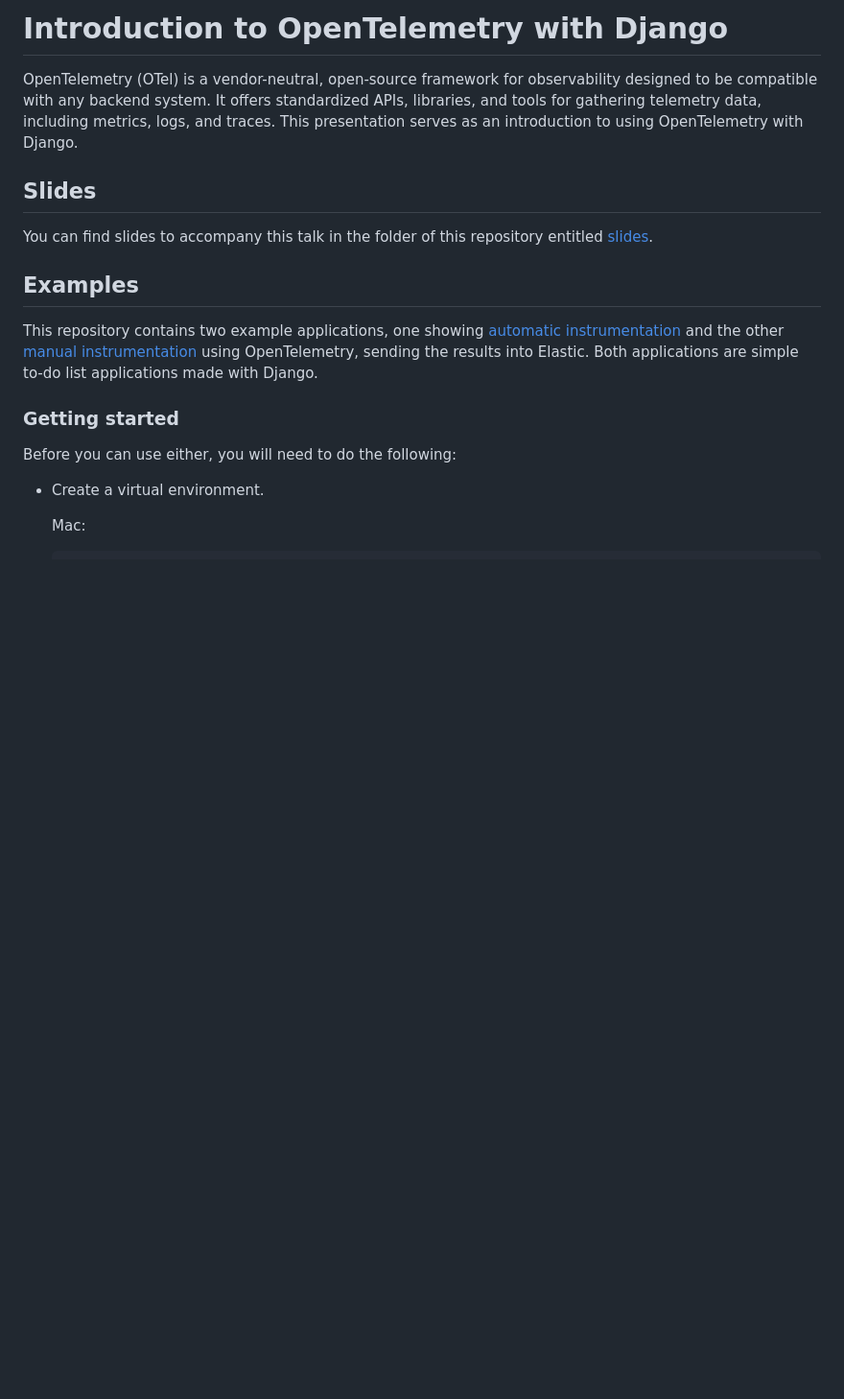
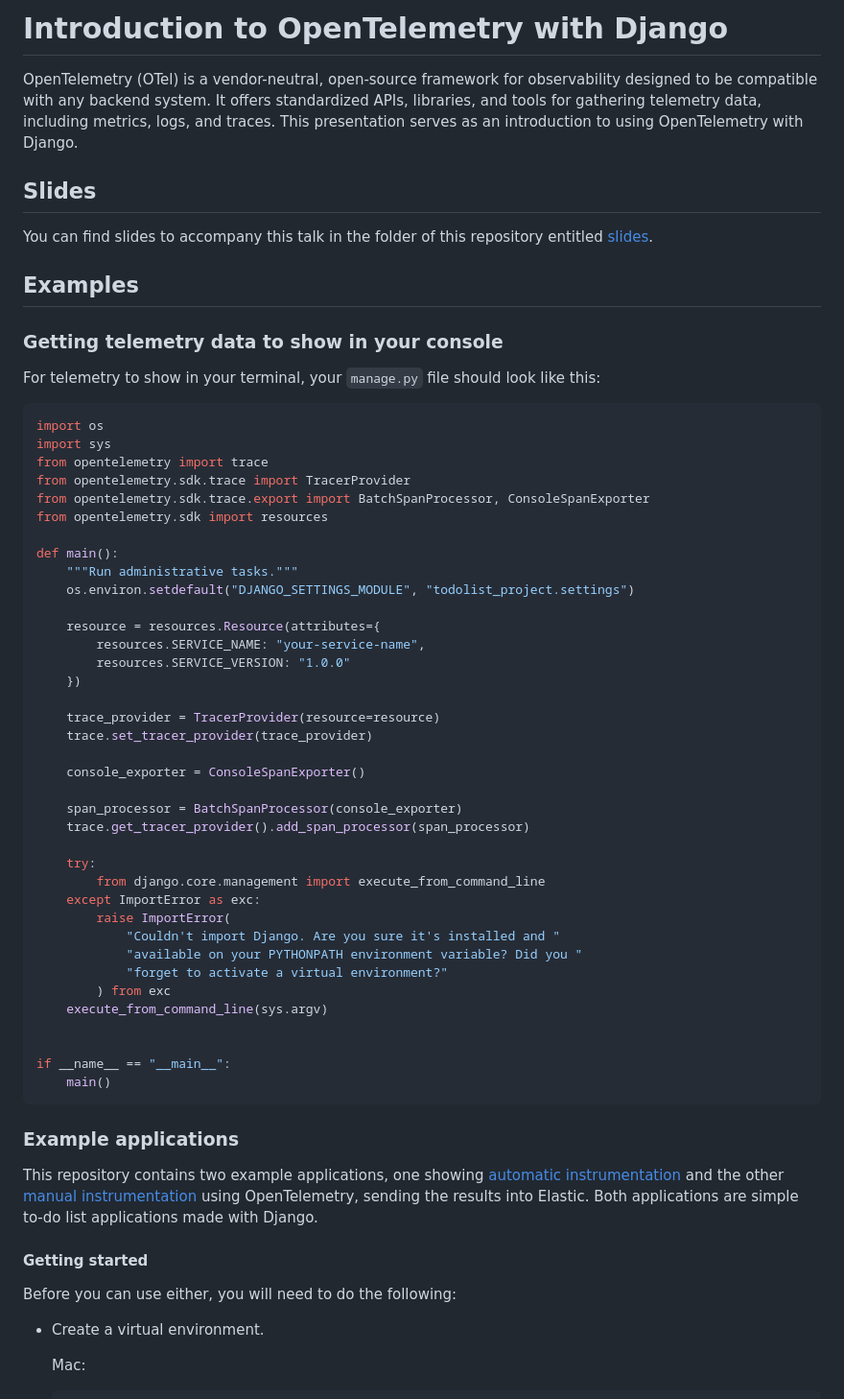
Before and after one commit to JessicaGarson/Introduction-to-OpenTelemetry-with-Django, a Markdown page: README.md, the part around one of its changes. Shown at 96% size. GitHub-like rendering; blank space fills up the shorter version.

````diff
--- a/README.md
+++ b/README.md
@@ -1,14 +1,57 @@
 # Introduction to OpenTelemetry with Django
 OpenTelemetry (OTel) is a vendor-neutral, open-source framework for observability designed to be compatible with any backend system. It offers standardized APIs, libraries, and tools for gathering telemetry data, including metrics, logs, and traces. This presentation serves as an introduction to using OpenTelemetry with Django.
-
 
 ## Slides
 You can find slides to accompany this talk in the folder of this repository entitled [slides](https://github.com/JessicaGarson/Introduction-to-OpenTelemetry-with-Django/tree/main/slides).
 
 ## Examples
+###  Getting telemetry data to show in your console
+For telemetry to show in your terminal, your `manage.py` file should look like this:
+
+```python
+import os
+import sys
+from opentelemetry import trace
+from opentelemetry.sdk.trace import TracerProvider
+from opentelemetry.sdk.trace.export import BatchSpanProcessor, ConsoleSpanExporter
+from opentelemetry.sdk import resources
+
+def main():
+    """Run administrative tasks."""
+    os.environ.setdefault("DJANGO_SETTINGS_MODULE", "todolist_project.settings")
+
+    resource = resources.Resource(attributes={
+        resources.SERVICE_NAME: "your-service-name",
+        resources.SERVICE_VERSION: "1.0.0"
+    })
+
+    trace_provider = TracerProvider(resource=resource)
+    trace.set_tracer_provider(trace_provider)
+
+    console_exporter = ConsoleSpanExporter()
+
+    span_processor = BatchSpanProcessor(console_exporter)
+    trace.get_tracer_provider().add_span_processor(span_processor)
+
+    try:
+        from django.core.management import execute_from_command_line
+    except ImportError as exc:
+        raise ImportError(
+            "Couldn't import Django. Are you sure it's installed and "
+            "available on your PYTHONPATH environment variable? Did you "
+            "forget to activate a virtual environment?"
+        ) from exc
+    execute_from_command_line(sys.argv)
+
+
+if __name__ == "__main__":
+    main()
+```
+
+### Example applications
 This repository contains two example applications, one showing [automatic instrumentation](https://github.com/JessicaGarson/Introduction-to-OpenTelemetry-with-Django/tree/main/automatic-instrumentation/todolist_project) and the other [manual instrumentation](https://github.com/JessicaGarson/Introduction-to-OpenTelemetry-with-Django/tree/main/manual-instrumentation/todolist_project) using OpenTelemetry, sending the results into Elastic. Both applications are simple to-do list applications made with Django.
 
-### Getting started
+#### Getting started
 Before you can use either, you will need to do the following:
 
 - Create a virtual environment.
````
Also changed, not shown: other parts of README.md (+3 -2 lines).
